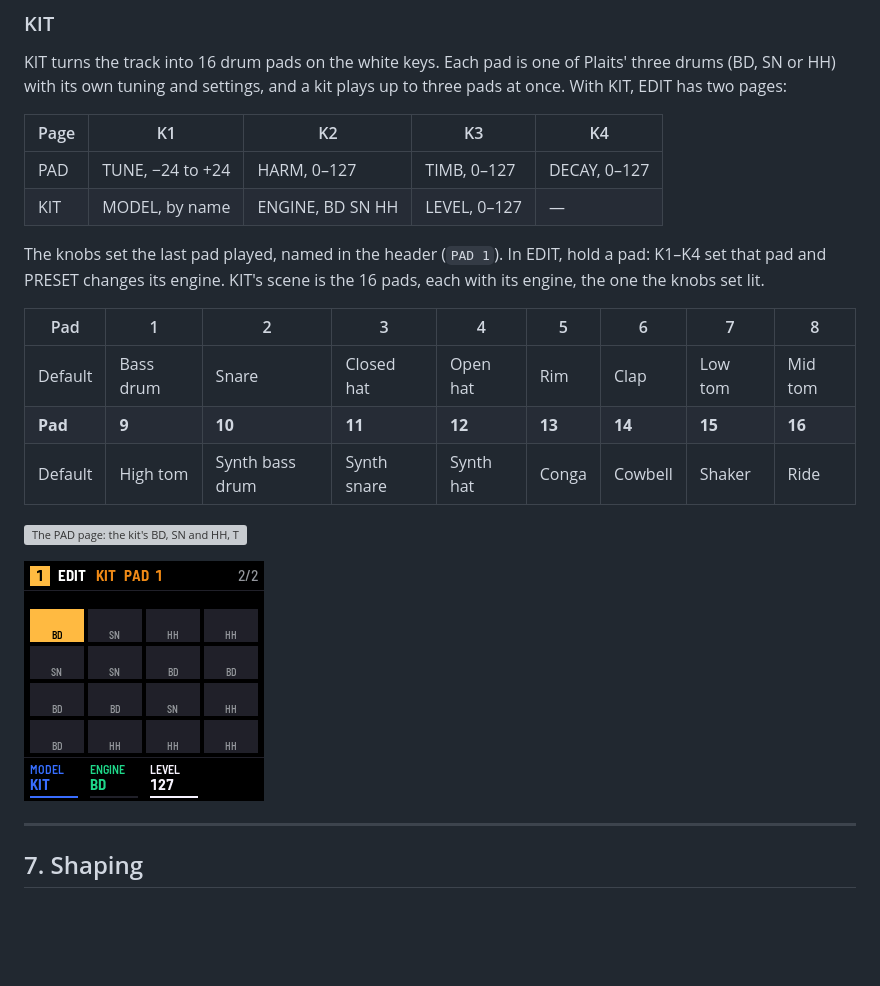
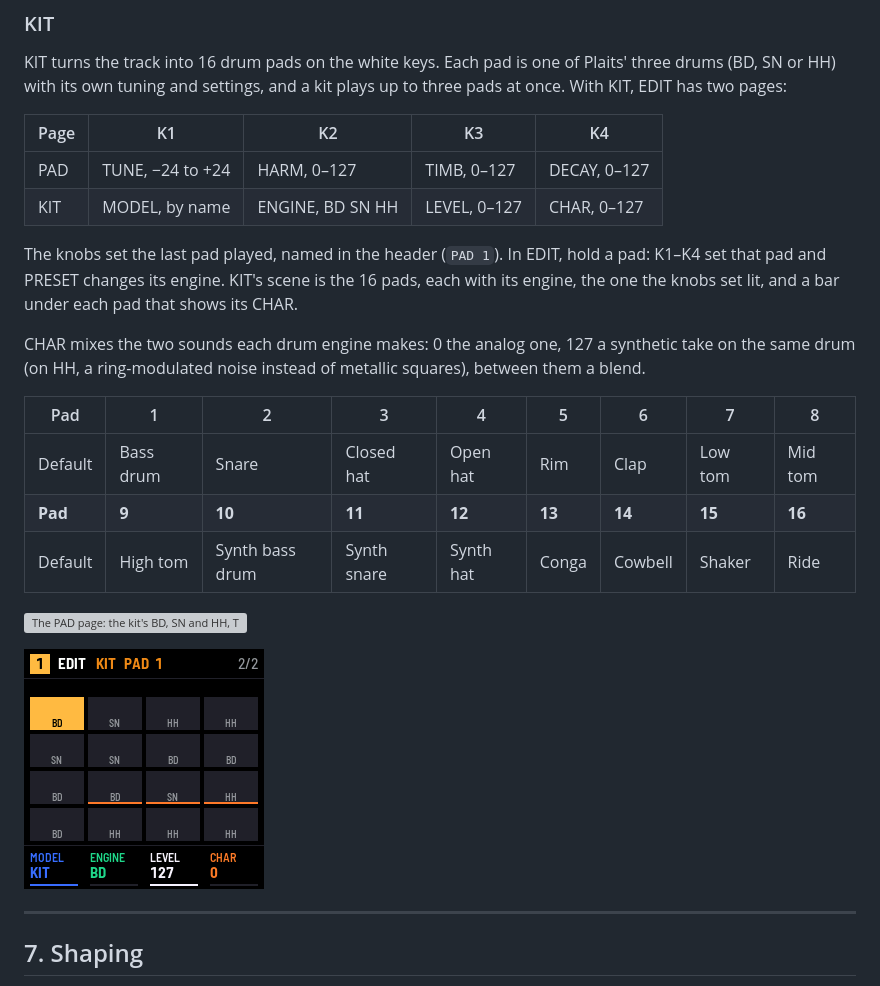
Before and after one commit to F0nski/quartz, a Markdown page: app/docs/MANUAL.md, the part around one of its changes. Drawn GitHub-style; pictures changed too: app/docs/img/sound-kit.png; blank space fills up the shorter version; grey boxes are pictures that could not be loaded.

Commit message:
KIT: K4 CHAR blends each pad between its analog and synthetic sound

```diff
--- a/app/docs/MANUAL.md
+++ b/app/docs/MANUAL.md
@@ -314,10 +314,14 @@ its own tuning and settings, and a kit plays up to three pads at once. With KIT,
 | Page | K1 | K2 | K3 | K4 |
 | --- | --- | --- | --- | --- |
 | PAD | TUNE, −24 to +24 | HARM, 0–127 | TIMB, 0–127 | DECAY, 0–127 |
-| KIT | MODEL, by name | ENGINE, BD SN HH | LEVEL, 0–127 | — |
+| KIT | MODEL, by name | ENGINE, BD SN HH | LEVEL, 0–127 | CHAR, 0–127 |
 
 The knobs set the last pad played, named in the header (`PAD 1`). In EDIT, hold a pad: K1–K4 set that pad and PRESET
-changes its engine. KIT's scene is the 16 pads, each with its engine, the one the knobs set lit.
+changes its engine. KIT's scene is the 16 pads, each with its engine, the one the knobs set lit, and a bar under each
+pad that shows its CHAR.
+
+CHAR mixes the two sounds each drum engine makes: 0 the analog one, 127 a synthetic take on the same drum (on HH, a
+ring-modulated noise instead of metallic squares), between them a blend.
 
 | Pad | 1 | 2 | 3 | 4 | 5 | 6 | 7 | 8 |
 | --- | --- | --- | --- | --- | --- | --- | --- | --- |
```
Also changed, not shown: other parts of app/docs/MANUAL.md (+1 -1 lines), 3 other files.
